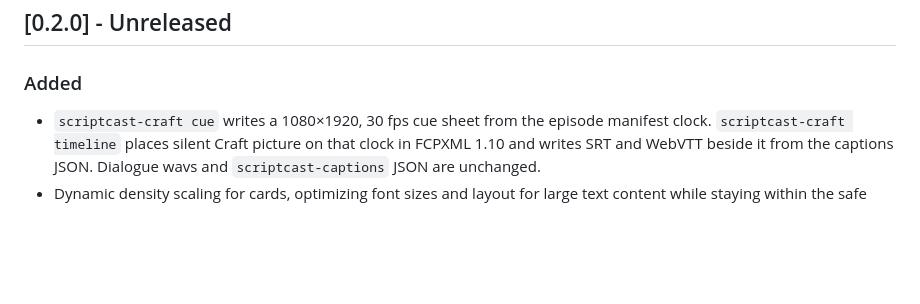
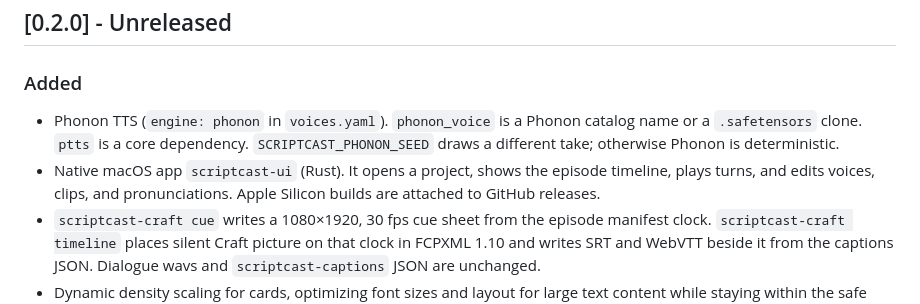
Before and after one commit to th30d0re/scriptCast, a Markdown page: CHANGELOG.md, the part around the change. GitHub-like rendering; blank space fills up the shorter version.

```diff
--- a/CHANGELOG.md
+++ b/CHANGELOG.md
@@ -8,6 +8,8 @@ and this project adheres to [Semantic Versioning](https://semver.org/spec/v2.0.0
 ## [0.2.0] - Unreleased
 
 ### Added
+- Phonon TTS (`engine: phonon` in `voices.yaml`). `phonon_voice` is a Phonon catalog name or a `.safetensors` clone. `ptts` is a core dependency. `SCRIPTCAST_PHONON_SEED` draws a different take; otherwise Phonon is deterministic.
+- Native macOS app `scriptcast-ui` (Rust). It opens a project, shows the episode timeline, plays turns, and edits voices, clips, and pronunciations. Apple Silicon builds are attached to GitHub releases.
 - `scriptcast-craft cue` writes a 1080×1920, 30 fps cue sheet from the episode manifest clock. `scriptcast-craft timeline` places silent Craft picture on that clock in FCPXML 1.10 and writes SRT and WebVTT beside it from the captions JSON. Dialogue wavs and `scriptcast-captions` JSON are unchanged.
 - Dynamic density scaling for cards, optimizing font sizes and layout for large text content while staying within the safe zone. Added "hero" art slot support across all cards. Added runtime visual overflow guards.
 - Quiver SVG generation, animation, and model-list client with bounded retries, a manifest-backed asset cache, offline checks, and `scriptcast-video svg` dry runs. All four cards render public-relative `svgAsset` artwork inside the safe zone; a hand-written SVG example is included.
```
Also changed, not shown: README.md (+47 -4 lines).
